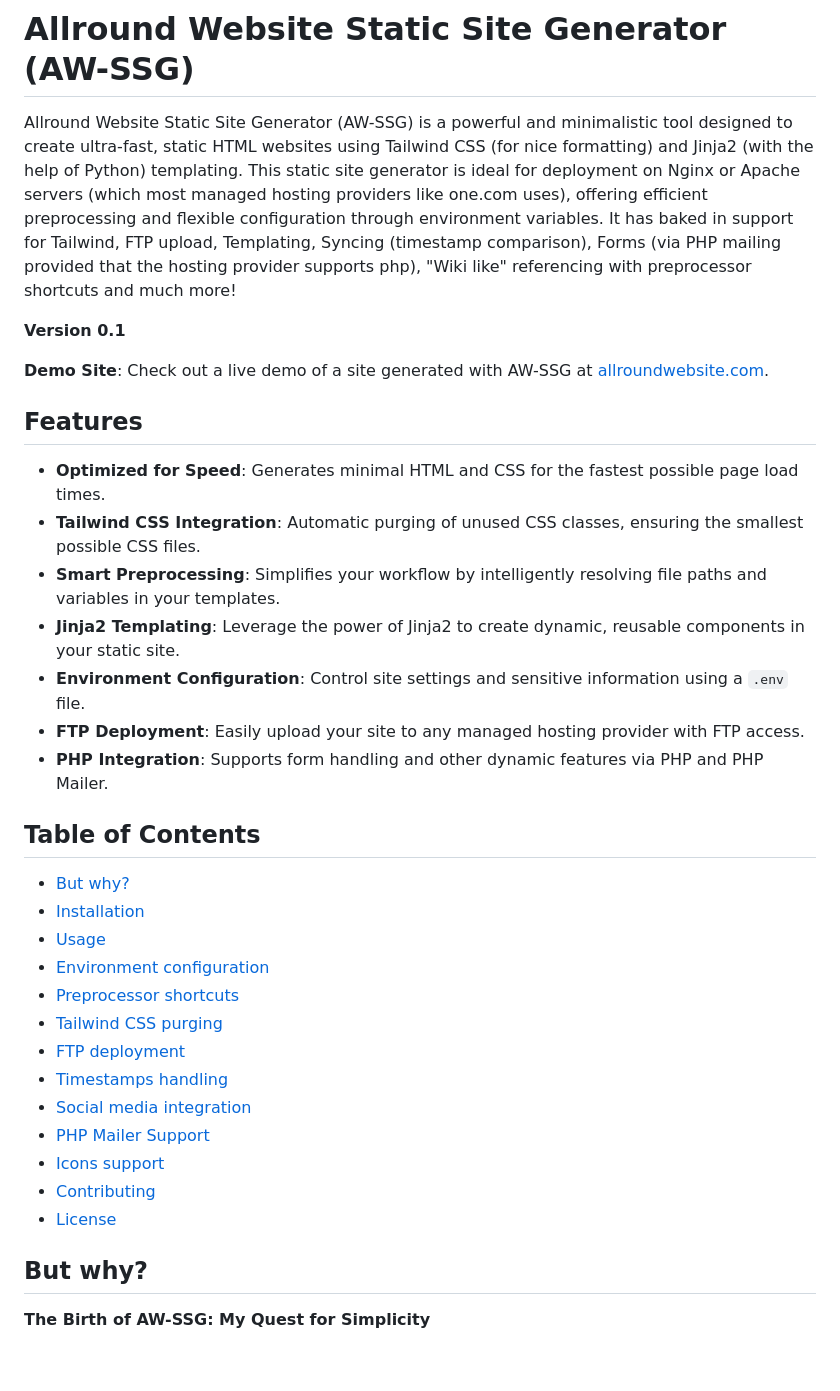
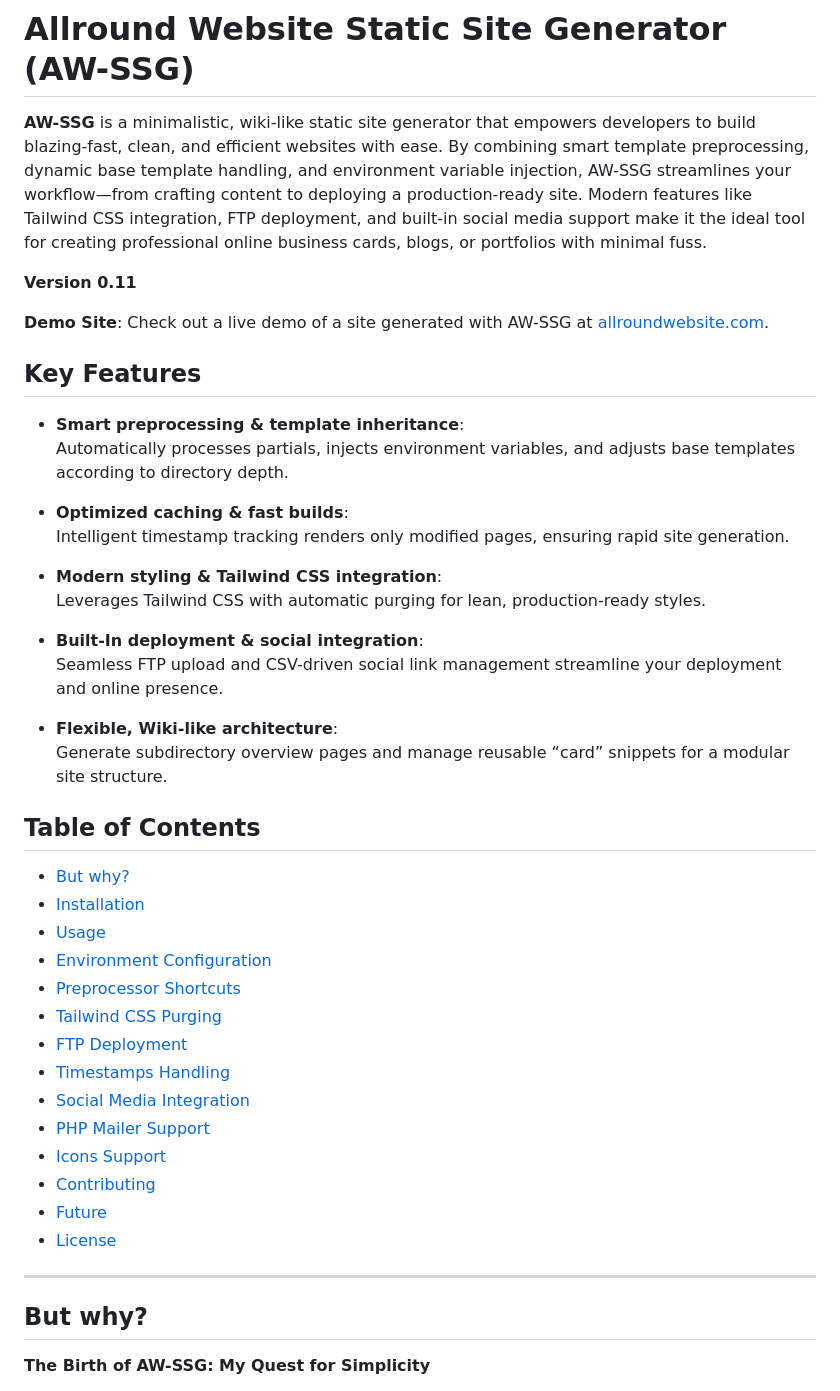
Before and after one commit to Henkster72/AW-SSG, a Markdown page: readme.md, the part around the change printed below. GitHub-like rendering; blank space fills up the shorter version.

```diff
--- a/readme.md
+++ b/readme.md
@@ -1,21 +1,27 @@
 # Allround Website Static Site Generator (AW-SSG)
 
-Allround Website Static Site Generator (AW-SSG) is a powerful and minimalistic tool designed to create ultra-fast, static HTML websites using Tailwind CSS (for nice formatting) and Jinja2 (with the help of Python) templating. This static site generator is ideal for deployment on Nginx or Apache servers (which most managed hosting providers like one.com uses), offering efficient preprocessing and flexible configuration through environment variables.
-It has baked in support for Tailwind, FTP upload, Templating, Syncing (timestamp comparison), Forms (via PHP mailing provided that the hosting provider supports php), "Wiki like" referencing with preprocessor shortcuts and much more!
+**AW-SSG** is a minimalistic, wiki-like static site generator that empowers developers to build blazing‐fast, clean, and efficient websites with ease. By combining smart template preprocessing, dynamic base template handling, and environment variable injection, AW-SSG streamlines your workflow—from crafting content to deploying a production-ready site. Modern features like Tailwind CSS integration, FTP deployment, and built-in social media support make it the ideal tool for creating professional online business cards, blogs, or portfolios with minimal fuss.
 
-**Version 0.1**
+**Version 0.11**
 
 **Demo Site**: Check out a live demo of a site generated with AW-SSG at [allroundwebsite.com](https://www.allroundwebsite.com).
 
-## Features
+## Key Features
 
-- **Optimized for Speed**: Generates minimal HTML and CSS for the fastest possible page load times.
-- **Tailwind CSS Integration**: Automatic purging of unused CSS classes, ensuring the smallest possible CSS files.
-- **Smart Preprocessing**: Simplifies your workflow by intelligently resolving file paths and variables in your templates.
-- **Jinja2 Templating**: Leverage the power of Jinja2 to create dynamic, reusable components in your static site.
-- **Environment Configuration**: Control site settings and sensitive information using a `.env` file.
-- **FTP Deployment**: Easily upload your site to any managed hosting provider with FTP access.
-- **PHP Integration**: Supports form handling and other dynamic features via PHP and PHP Mailer.
+- **Smart preprocessing & template inheritance**:
+  Automatically processes partials, injects environment variables, and adjusts base templates according to directory depth.
+
+- **Optimized caching & fast builds**:
+  Intelligent timestamp tracking renders only modified pages, ensuring rapid site generation.
+
+- **Modern styling & Tailwind CSS integration**:
+  Leverages Tailwind CSS with automatic purging for lean, production-ready styles.
+
+- **Built-In deployment & social integration**:
+  Seamless FTP upload and CSV-driven social link management streamline your deployment and online presence.
+
+- **Flexible, Wiki-like architecture**:
+  Generate subdirectory overview pages and manage reusable “card” snippets for a modular site structure.
 
 ## Table of Contents
 
@@ -23,17 +29,21 @@ It has baked in support for Tailwind, FTP upload, Templating, Syncing (timestamp
 - [Installation](#installation)
 - [Usage](#usage)
-- [Environment configuration](#environment-configuration)
-- [Preprocessor shortcuts](#preprocessor-shortcuts)
-- [Tailwind CSS purging](#tailwind-css-purging)
-- [FTP deployment](#ftp-deployment)
-- [Timestamps handling](#timestamps-handling)
-- [Social media integration](#social-media-integration)
+- [Environment Configuration](#environment-configuration)
+- [Preprocessor Shortcuts](#preprocessor-shortcuts)
+- [Tailwind CSS Purging](#tailwind-css-purging)
+- [FTP Deployment](#ftp-deployment)
+- [Timestamps Handling](#timestamps-handling)
+- [Social Media Integration](#social-media-integration)
 - [PHP Mailer Support](#php-mailer-support)
-- [Icons support](#icons-support)
+- [Icons Support](#icons-support)
 - [Contributing](#contributing)
+- [Future](#future)
 - [License](#license)
 
+---
+
 ## But why?
+
 **The Birth of AW-SSG: My Quest for Simplicity**
 
 As a web developer, I, Henk, was fed up with the bloated, convoluted mess that modern node frameworks had become. Every project felt like it was teetering on the edge, weighed down by unnecessary dependencies and overcomplicated processes. I longed for a return to simplicity, where HTML was clean, CSS was straightforward, and the web was fast.
```
Also changed, not shown: other parts of readme.md (+97 -105 lines).
